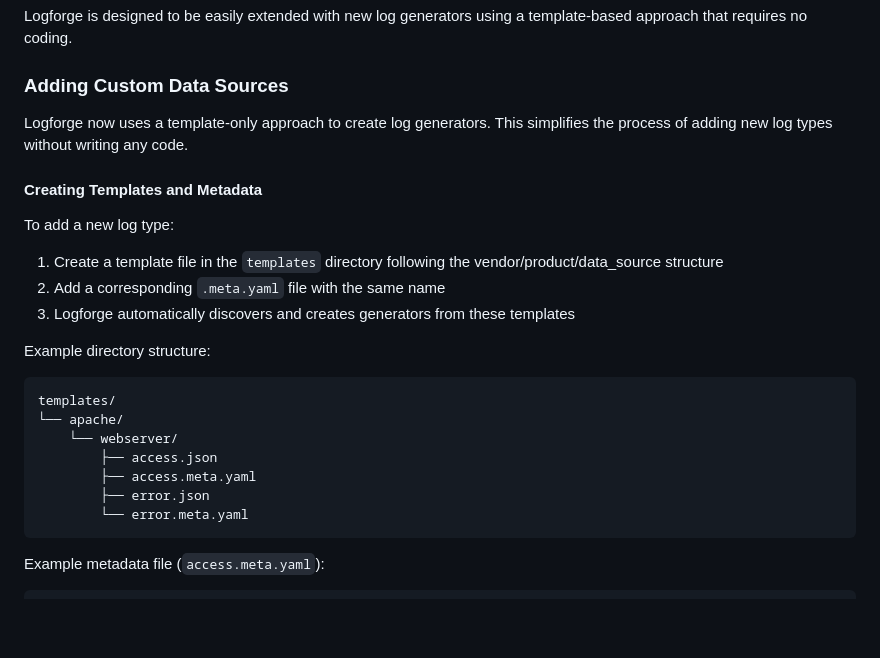
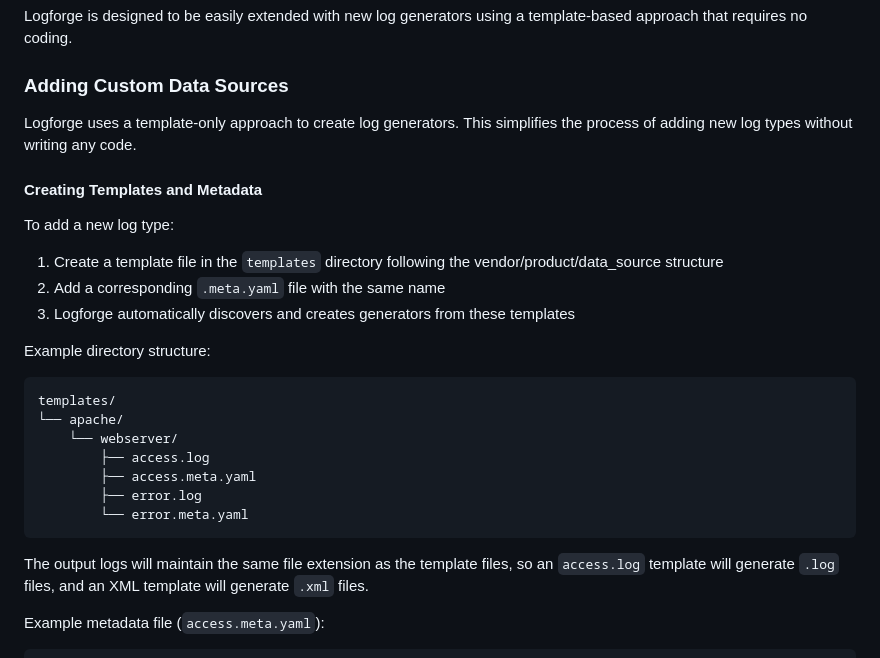
Before and after one commit to Fulcrum-Technology-Solutions/LogForge, a Markdown page: README.md, the part around the change printed below. GitHub-like rendering; blank space fills up the shorter version.

````diff
--- a/README.md
+++ b/README.md
@@ -106,7 +112,7 @@ Logforge is designed to be easily extended with new log generators using a templ
 
 ### Adding Custom Data Sources
 
-Logforge now uses a template-only approach to create log generators. This simplifies the process of adding new log types without writing any code.
+Logforge uses a template-only approach to create log generators. This simplifies the process of adding new log types without writing any code.
 
 #### Creating Templates and Metadata
 
@@ -121,11 +127,13 @@ Example directory structure:
 templates/
 └── apache/
     └── webserver/
-        ├── access.json
+        ├── access.log
         ├── access.meta.yaml
-        ├── error.json
+        ├── error.log
         └── error.meta.yaml
 ```
+
+The output logs will maintain the same file extension as the template files, so an `access.log` template will generate `.log` files, and an XML template will generate `.xml` files.
 
 Example metadata file (`access.meta.yaml`):
 ```yaml
````
Also changed, not shown: other parts of README.md (+28 -19 lines).
